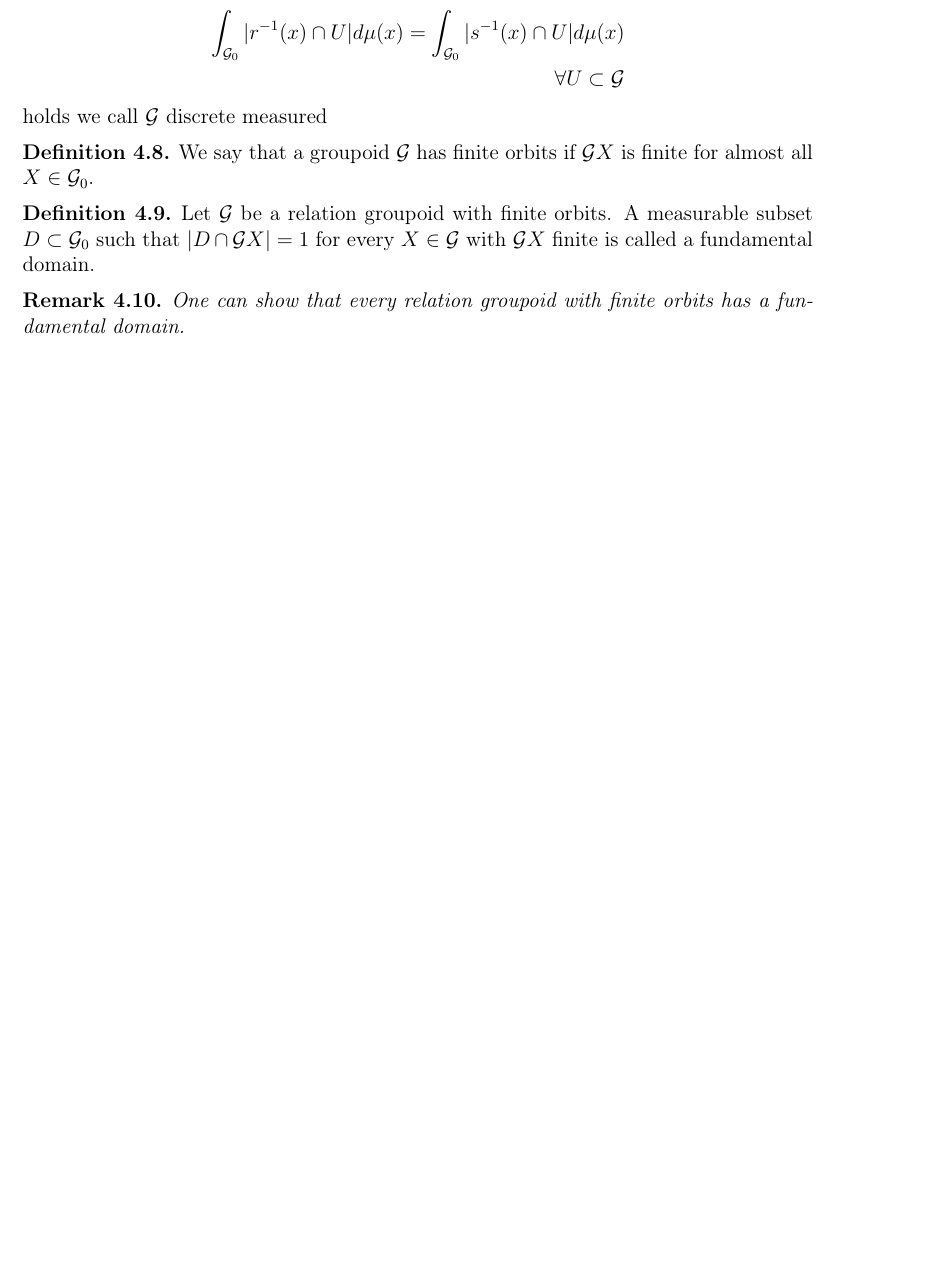
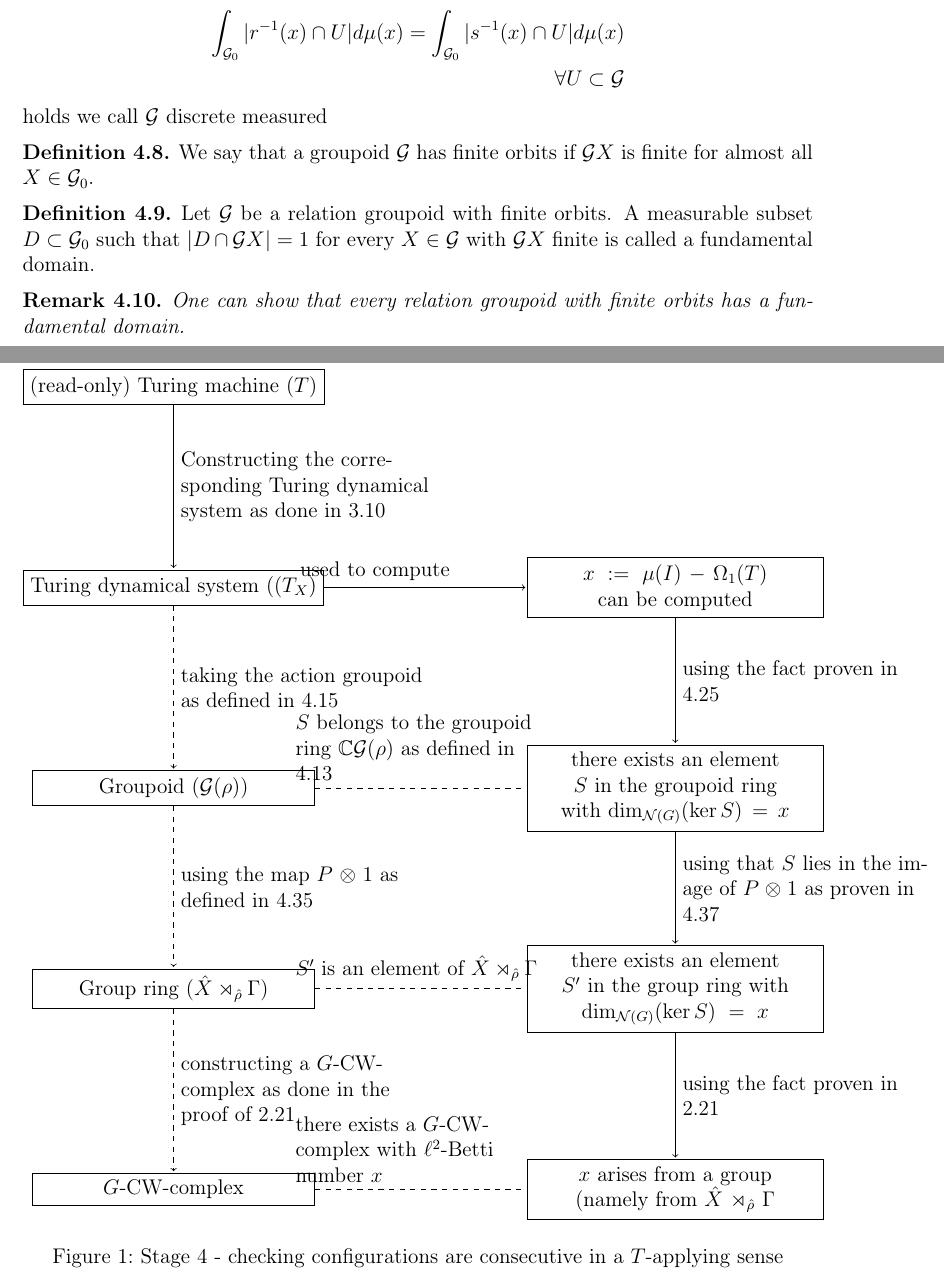
Before and after one commit to bluephoenix42/Masterarbeit, a LaTeX document (bachelorarbeit-vorlage.tex): part of page 11 of 27 before the commit and two parts of pages 11 and 12 of 28 after it, the two joined at a grey line, cut so that both start at the same text, the shorter picture padded with empty space. Compiled offline with pdfLaTeX.

Commit message:
Masterplan

```diff
--- a/bachelorarbeit-vorlage.tex
+++ b/bachelorarbeit-vorlage.tex
@@ -25,6 +25,9 @@
 \usepackage{latexsym}
 \usepackage{amsmath,amssymb,amsthm}
 \usepackage[disable]{todonotes}
+
+\usepackage{tikz}
+%\usetikzlibrary{automata,positioning}
 
 % Abstand obere Blattkante zur Kopfzeile ist 2.54cm - 15mm
 \setlength{\topmargin}{-15mm}
@@ -58,6 +61,10 @@
 \newcommand{\G}{\mathcal{G}}
 \newcommand{\1}{\bar{1}}
 \newcommand{\0}{\bar{0}}
+\newcommand{\widthrect}{160}
+\newcommand{\widthrectb}{160}
+\newcommand{\heightrect}{4}
+\newcommand{\abstrect}{10}
 
 
 \renewcommand{\labelenumi}{\roman{enumi})}
@@ -383,7 +390,64 @@ In this chapter we want to prove the following central theorem which connects $\
 \end{Theorem}
 We will give the definition of Pontryagin duals and the semidirect product later in this chapter. The rest of this chapter is used to prove this theorem and give the needed definitions.\todo{Graphik und erklarung wie ich vorgehe}
 
+\begin{figure}
+	\centering
+	\begin{tikzpicture}[shorten >=1pt,on grid,auto]
+		\node[draw, rectangle, minimum width = \widthrect] (0) {(read-only) Turing machine ($T$)};
+		\node[draw, rectangle, minimum width = \widthrect] (1) [below = \heightrect of 0] {Turing dynamical system ($(T_X)$};
+		\node[draw, rectangle, minimum width = \widthrect] (2) [below = \heightrect of 1] {Groupoid ($\G(\rho)$)};
+		\node[draw, rectangle, minimum width = \widthrect] (3) [below = \heightrect of 2] {Group ring ($\hat{X} \rtimes_{\hat{\rho}} \Gamma$)};
+		\node[draw, rectangle, minimum width = \widthrect] (4) [below = \heightrect of 3] {$G$-CW-complex};
+		\node[draw, rectangle, minimum width = \widthrectb, text width = \widthrectb, align = center] (5) [right =\abstrect of 1] {$x :=\mu(I) - \Omega_1(T)$ can be computed};
+		\node[draw, rectangle, minimum width = \widthrectb, text width = \widthrectb, align = center] (6) [right =\abstrect of 2] {there exists an element $S$ in the groupoid ring with $\dim_{\mathcal{N}(G)}(\ker S) = x$};
+		\node[draw, rectangle, minimum width = \widthrectb, text width = \widthrectb, align = center] (7) [right =\abstrect of 3] {there exists an element $S'$ in the group ring with $\dim_{\mathcal{N}(G)}(\ker S) = x$};
+		\node[draw, rectangle, minimum width = \widthrectb, text width = \widthrectb, align = center] (8) [right =\abstrect of 4] {$x$ arises from a group (namely from $\hat{X} \rtimes_{\hat{\rho}} \Gamma$};
+		\path[dashed, ->]
+			(1) edge [text width = 5 cm]
+				node {taking the action groupoid as defined in \ref{action_groupoid}}
+				(2)
+			(2) edge [text width = 5 cm]
+				node {using the map $P \otimes 1$ as defined in \ref{map_pantryagin}}
+				(3)
+			(3) edge [text width = 5 cm]
+				node{constructing a $G$-CW-complex as done in the proof of \ref{MCW}}
+				(4)
+		;
+		\path[dashed]
+			(2) edge [text width = 5 cm]
+				node {$S$ belongs to the groupoid ring $\C \G (\rho)$ as defined in \ref{groupoid_ring}}
+				(6)
+			(3) edge [text width = 5 cm]
+				node {$S'$ is an element of $\hat{X} \rtimes_{\hat{\rho}} \Gamma$}
+				(7)
+			(4) edge [text width = 5 cm]
+				node {there exists a $G$-CW-complex with $\ell^2$-Betti number $x$}
+				(8)
+		;
+		\path[->]
+			(0) edge [text width = 5 cm]
+				node {Constructing the corresponding Turing dynamical system as done in \ref{roTMtoTDS}}
+				(1)
+			(1) edge [text width = 5 cm]
+				node {used to compute}
+				(5)
+			(5) edge [text width = 5 cm]
+				node {using the fact proven in \ref{groserSatz}}
+				(6)
+			(6) edge [text width = 5 cm]
+				node {using that $S$ lies in the image of $P \otimes 1$ as proven in \ref{image_of_P}}
+				(7)
+			(7) edge [text width = 5 cm]
+				node {using the fact proven in \ref{MCW}}
+				(8)
 
+
+
+		;
+	\end{tikzpicture}
+	\caption{Stage 4 - checking configurations are consecutive in a $T$-applying sense}
+	\label{Masterplan}
+\end{figure}
 
 \subsection{Groupoids}
 We begin by giving some algebraic definitions, namely the construct of groupoids which extends the definition of groups\todo{so sicher bin ich mir dabei jetzt net}. Therefore we require some basic knowledge about categories. \todo{Quelle zu Kategorientheorie}
```
Also changed, not shown: bachelorarbeit-vorlage.pdf, bachelorarbeit-vorlage.tex (8 more changed lines), 3 other files.
